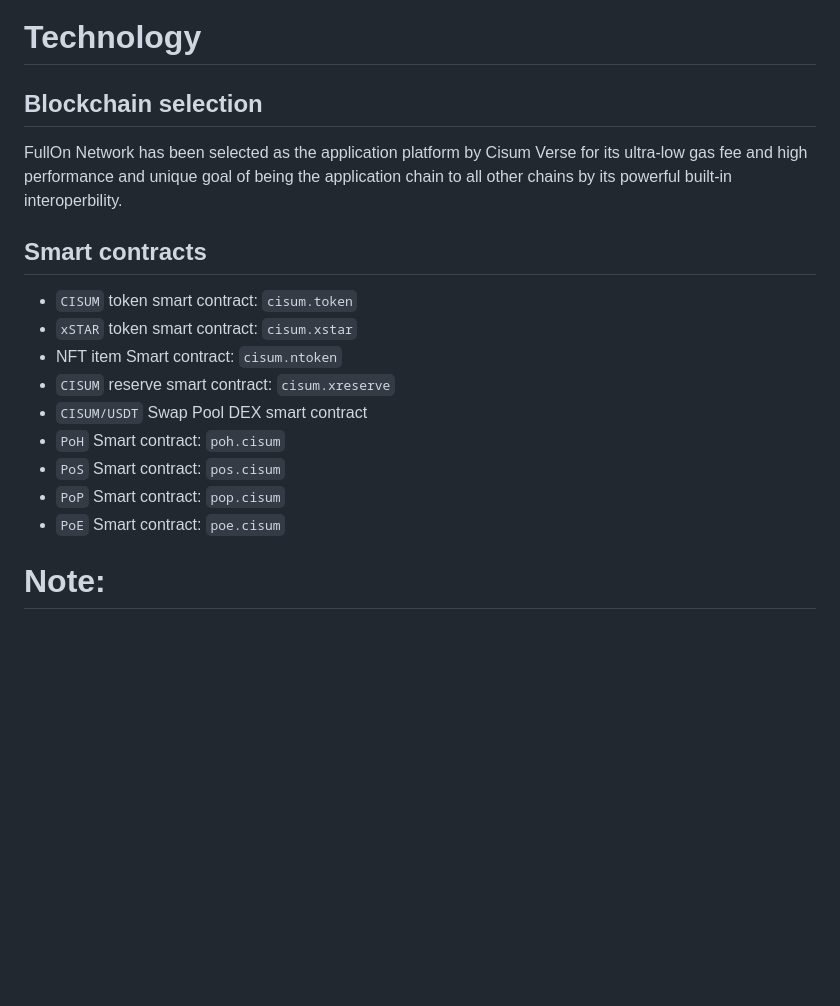
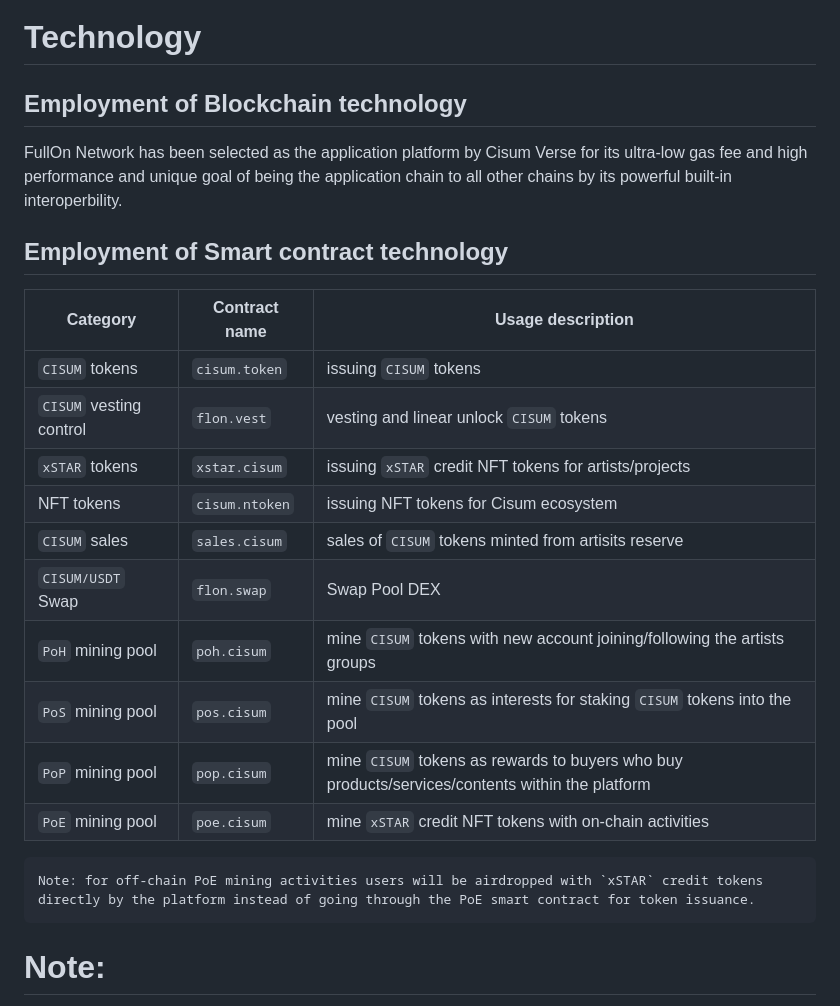
Before and after one commit to cisum-labs/sing.whitepaper, a Markdown page: cisum.whitepaper.md, the part around the change. Rendered like a GitHub page; blank space fills up the shorter version.

Commit message:
update smart contract desc

````diff
--- a/cisum.whitepaper.md
+++ b/cisum.whitepaper.md
@@ -100,21 +100,28 @@ The total supply of `CISUM` is `10 billion`, `50%` of which has to be mined thro
 
 # Technology
 
-## Blockchain selection
+## Employment of Blockchain technology
 
 FullOn Network has been selected as the application platform by Cisum Verse for its ultra-low gas fee and high performance and unique goal of being the application chain to all other chains by its powerful built-in interoperbility.
 
-## Smart contracts
+## Employment of Smart contract technology
 
-- `CISUM` token smart contract: `cisum.token`
-- `xSTAR` token smart contract: `cisum.xstar`
-- NFT item Smart contract: `cisum.ntoken`
-- `CISUM` reserve smart contract: `cisum.xreserve`
-- `CISUM/USDT` Swap Pool DEX smart contract
-- `PoH` Smart contract: `poh.cisum`
-- `PoS` Smart contract: `pos.cisum`
-- `PoP` Smart contract: `pop.cisum`
-- `PoE` Smart contract: `poe.cisum`
+| Category           | Contract name    | Usage description |
+|--------------------|------------------|-------------------|
+| `CISUM` tokens     | `cisum.token`    | issuing `CISUM` tokens |
+| `CISUM` vesting control | `flon.vest` | vesting and linear unlock `CISUM` tokens |
+| `xSTAR` tokens     | `xstar.cisum`    | issuing `xSTAR` credit NFT tokens for artists/projects |
+| NFT tokens         | `cisum.ntoken`   | issuing NFT tokens for Cisum ecosystem |
+| `CISUM` sales      | `sales.cisum`    | sales of `CISUM` tokens minted from artisits reserve |
+| `CISUM/USDT` Swap  | `flon.swap`      | Swap Pool DEX |
+| `PoH` mining pool  | `poh.cisum`      | mine `CISUM` tokens with new account joining/following the artists groups |
+| `PoS` mining pool  | `pos.cisum`      | mine `CISUM` tokens as interests for staking `CISUM` tokens into the pool |
+| `PoP` mining pool  | `pop.cisum`      | mine `CISUM` tokens as rewards to buyers who buy products/services/contents within the platform |
+| `PoE` mining pool  | `poe.cisum`      | mine `xSTAR` credit NFT tokens with on-chain activities |
+
+```
+Note: for off-chain PoE mining activities users will be airdropped with `xSTAR` credit tokens directly by the platform instead of going through the PoE smart contract for token issuance.
+```
 
 # Note:
 
````
